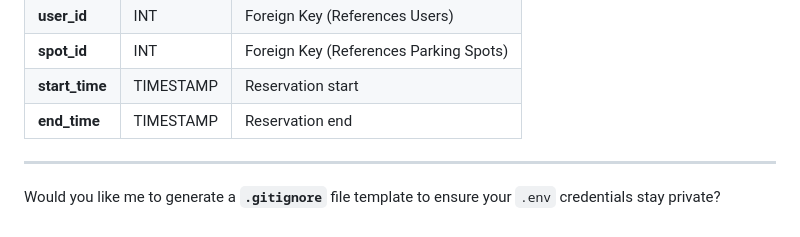
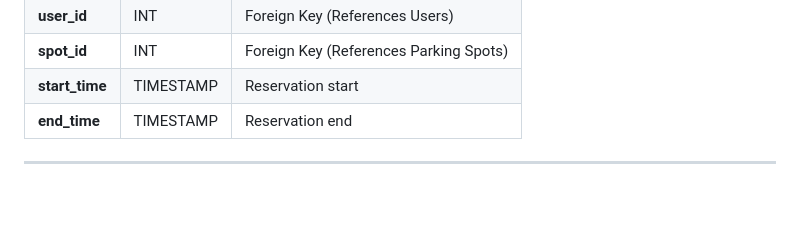
Before and after one commit to geri05/php-project-, a Markdown page: includes/README.md, the part around the change. GitHub-like rendering; blank space fills up the shorter version.

Commit message:
updade README.md

```diff
--- a/includes/README.md
+++ b/includes/README.md
@@ -103,5 +103,3 @@ The system architecture consists of five core tables designed for high performan
 | **end_time** | TIMESTAMP | Reservation end |
 
 ---
-
-Would you like me to generate a **`.gitignore`** file template to ensure your `.env` credentials stay private?
```
